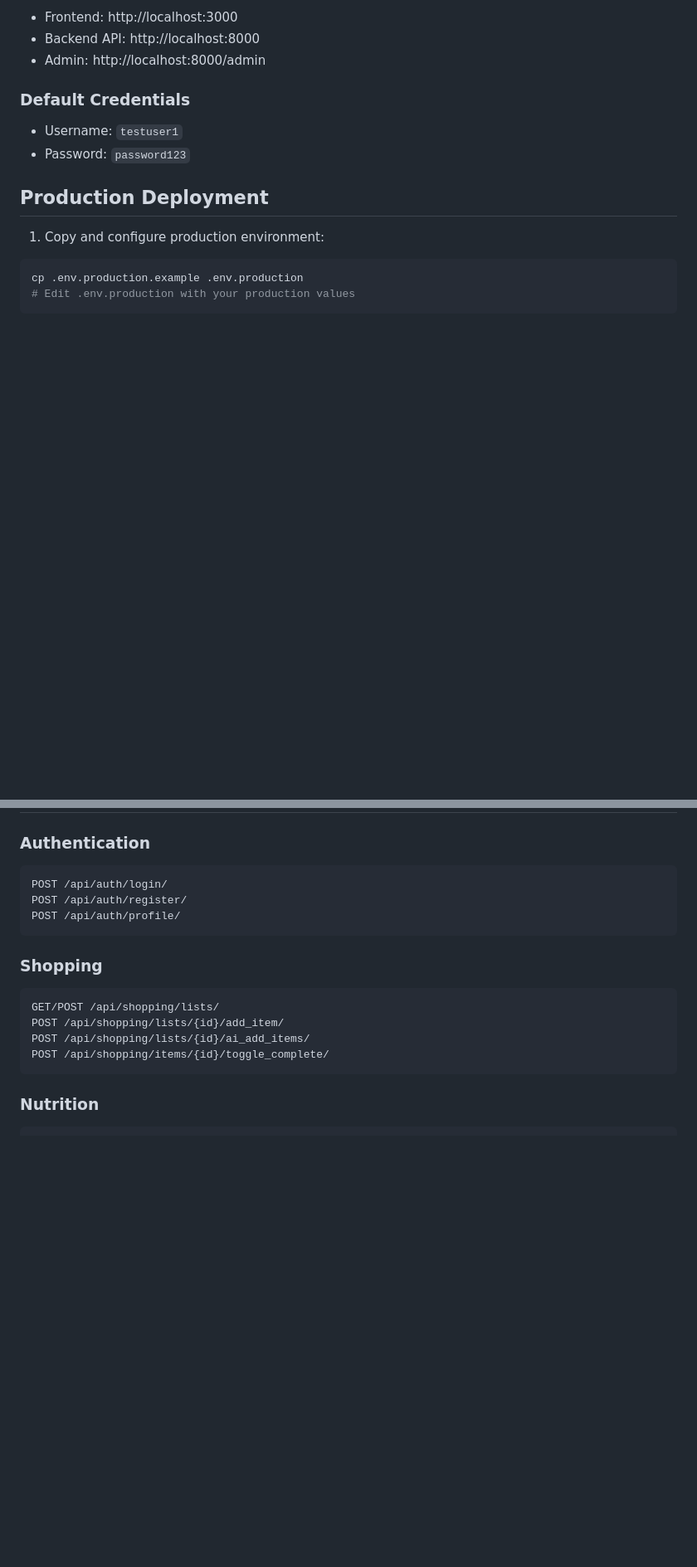
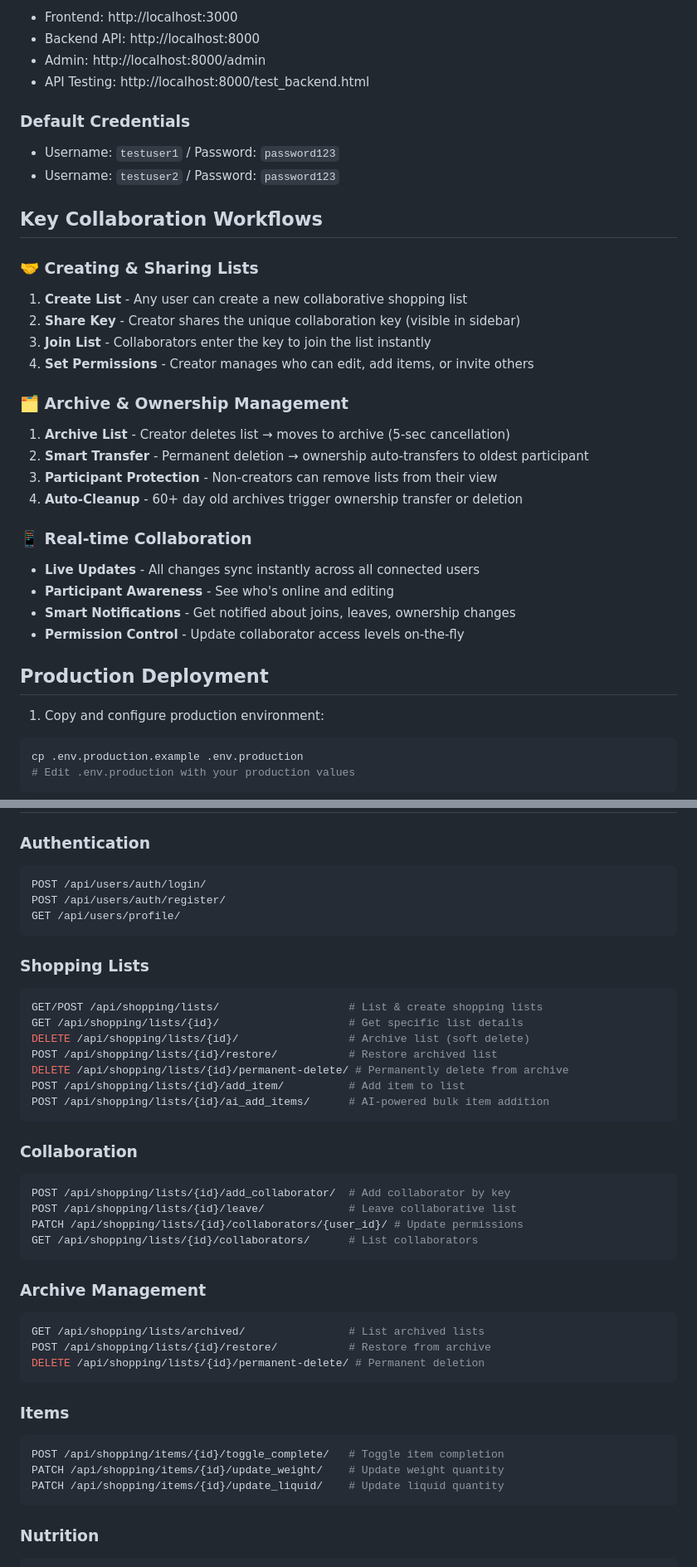
Before and after one commit to AlexeyKoz/MenuMind_AI, a Markdown page: README.md, 2 parts joined by grey strips. Shown at 83% size. GitHub-like rendering; blank space fills up the shorter version.

Commit message:
clean_up

````diff
--- a/README.md
+++ b/README.md
@@ -68,10 +88,31 @@ docker-compose up
 - Frontend: http://localhost:3000
 - Backend API: http://localhost:8000
 - Admin: http://localhost:8000/admin
+- API Testing: http://localhost:8000/test_backend.html
 
 ### Default Credentials
-- Username: `testuser1`
-- Password: `password123`
+- Username: `testuser1` / Password: `password123`
+- Username: `testuser2` / Password: `password123`
+
+## Key Collaboration Workflows
+
+### 🤝 Creating & Sharing Lists
+1. **Create List** - Any user can create a new collaborative shopping list
+2. **Share Key** - Creator shares the unique collaboration key (visible in sidebar)
+3. **Join List** - Collaborators enter the key to join the list instantly
+4. **Set Permissions** - Creator manages who can edit, add items, or invite others
+
+### 🗂️ Archive & Ownership Management
+1. **Archive List** - Creator deletes list → moves to archive (5-sec cancellation)
+2. **Smart Transfer** - Permanent deletion → ownership auto-transfers to oldest participant
+3. **Participant Protection** - Non-creators can remove lists from their view
+4. **Auto-Cleanup** - 60+ day old archives trigger ownership transfer or deletion
+
+### 📱 Real-time Collaboration
+- **Live Updates** - All changes sync instantly across all connected users
+- **Participant Awareness** - See who's online and editing
+- **Smart Notifications** - Get notified about joins, leaves, ownership changes
+- **Permission Control** - Update collaborator access levels on-the-fly
 
 ## Production Deployment
 
@@ -92,17 +133,42 @@ make prod
 
 ### Authentication
 ```bash
-POST /api/auth/login/
-POST /api/auth/register/
-POST /api/auth/profile/
+POST /api/users/auth/login/
+POST /api/users/auth/register/
+GET /api/users/profile/
 ```
 
-### Shopping
+### Shopping Lists
 ```bash
-GET/POST /api/shopping/lists/
-POST /api/shopping/lists/{id}/add_item/
-POST /api/shopping/lists/{id}/ai_add_items/
-POST /api/shopping/items/{id}/toggle_complete/
+GET/POST /api/shopping/lists/                    # List & create shopping lists
+GET /api/shopping/lists/{id}/                    # Get specific list details
+DELETE /api/shopping/lists/{id}/                 # Archive list (soft delete)
+POST /api/shopping/lists/{id}/restore/           # Restore archived list
+DELETE /api/shopping/lists/{id}/permanent-delete/ # Permanently delete from archive
+POST /api/shopping/lists/{id}/add_item/          # Add item to list
+POST /api/shopping/lists/{id}/ai_add_items/      # AI-powered bulk item addition
+```
+
+### Collaboration
+```bash
+POST /api/shopping/lists/{id}/add_collaborator/  # Add collaborator by key
+POST /api/shopping/lists/{id}/leave/             # Leave collaborative list
+PATCH /api/shopping/lists/{id}/collaborators/{user_id}/ # Update permissions
+GET /api/shopping/lists/{id}/collaborators/      # List collaborators
+```
+
+### Archive Management
+```bash
+GET /api/shopping/lists/archived/                # List archived lists
+POST /api/shopping/lists/{id}/restore/           # Restore from archive
+DELETE /api/shopping/lists/{id}/permanent-delete/ # Permanent deletion
+```
+
+### Items
+```bash
+POST /api/shopping/items/{id}/toggle_complete/   # Toggle item completion
+PATCH /api/shopping/items/{id}/update_weight/    # Update weight quantity
+PATCH /api/shopping/items/{id}/update_liquid/    # Update liquid quantity
 ```
 
 ### Nutrition
````
Also changed, not shown: other parts of README.md (+54 -3 lines).
